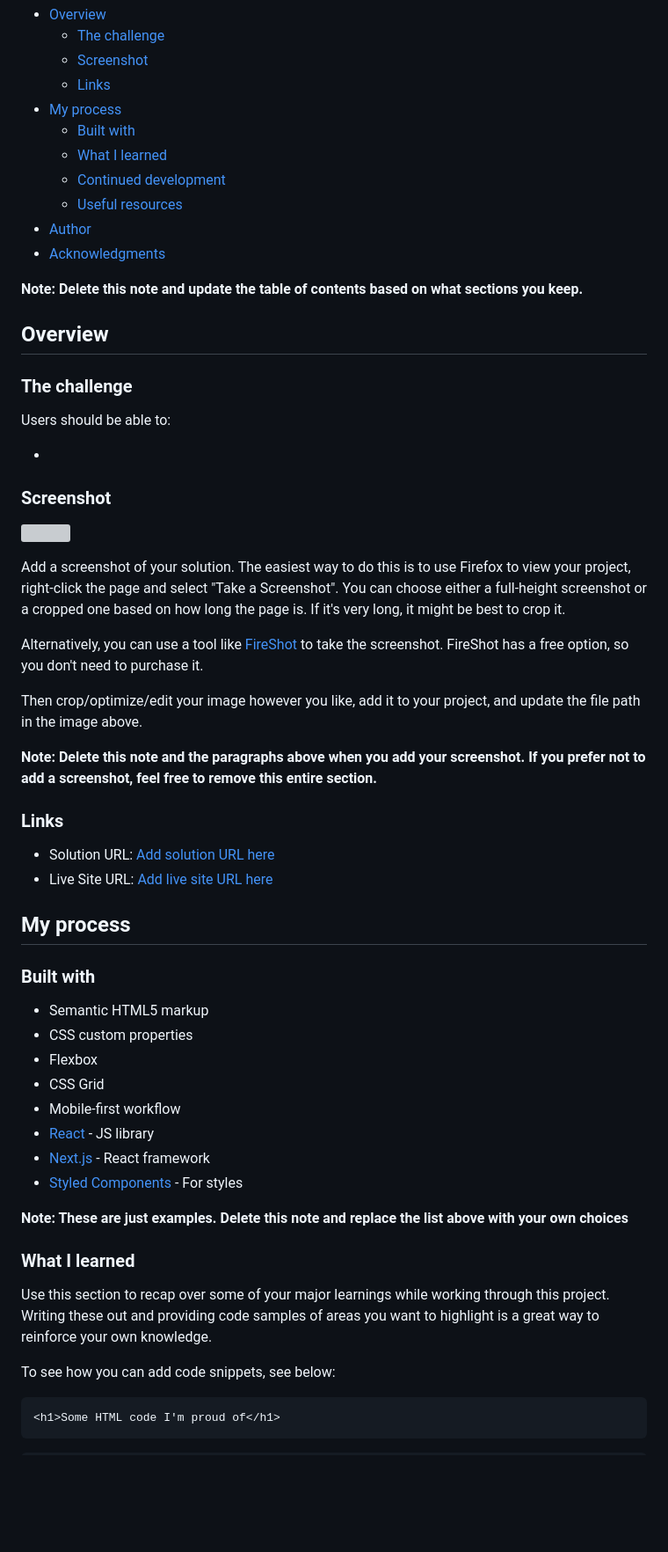
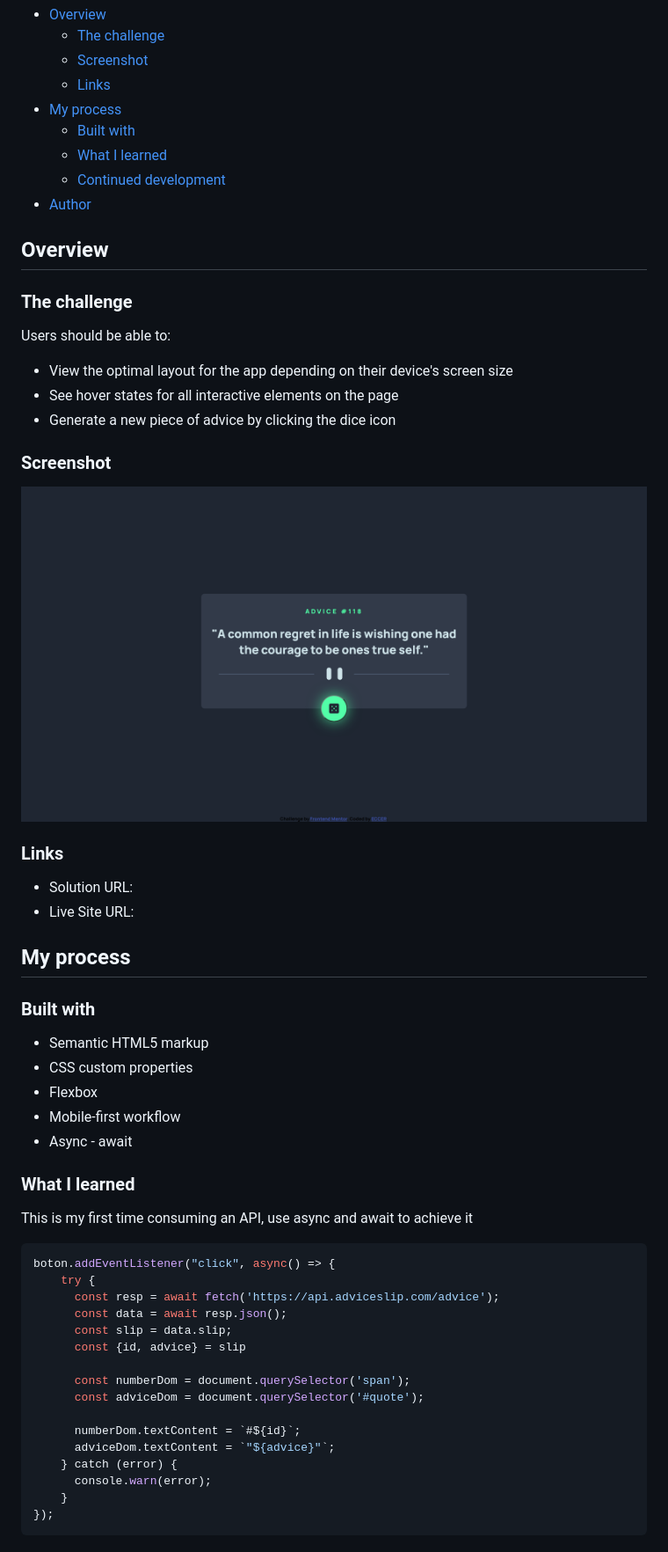
Before and after one commit to ECCER/advice-generator, a Markdown page: README.md, the part around the change printed below. Shown: that part at 88% size. Rendered like a GitHub page; pictures changed too: screenshot.png (added); blank space fills up the shorter version; grey boxes are pictures that could not be loaded.

Commit message:
added readme and screenshot

````diff
--- a/README.md
+++ b/README.md
@@ -12,11 +12,7 @@ This is a solution to the [Advice generator app challenge on Frontend Mentor](ht
   - [Built with](#built-with)
   - [What I learned](#what-i-learned)
   - [Continued development](#continued-development)
-  - [Useful resources](#useful-resources)
 - [Author](#author)
-- [Acknowledgments](#acknowledgments)
-
-**Note: Delete this note and update the table of contents based on what sections you keep.**
 
 ## Overview
 
@@ -24,24 +20,18 @@ This is a solution to the [Advice generator app challenge on Frontend Mentor](ht
 
 Users should be able to:
 
--
+- View the optimal layout for the app depending on their device's screen size
+- See hover states for all interactive elements on the page
+- Generate a new piece of advice by clicking the dice icon
 
 ### Screenshot
 
-![](./screenshot.jpg)
-
-Add a screenshot of your solution. The easiest way to do this is to use Firefox to view your project, right-click the page and select "Take a Screenshot". You can choose either a full-height screenshot or a cropped one based on how long the page is. If it's very long, it might be best to crop it.
-
-Alternatively, you can use a tool like [FireShot](https://getfireshot.com/) to take the screenshot. FireShot has a free option, so you don't need to purchase it.
-
-Then crop/optimize/edit your image however you like, add it to your project, and update the file path in the image above.
-
-**Note: Delete this note and the paragraphs above when you add your screenshot. If you prefer not to add a screenshot, feel free to remove this entire section.**
+![](./screenshot.png)
 
 ### Links
 
-- Solution URL: [Add solution URL here](https://your-solution-url.com)
-- Live Site URL: [Add live site URL here](https://your-live-site-url.com)
+- Solution URL: [](https://github.com/ECCER/advice-generator)
+- Live Site URL: [](https://vercel.com/eccer/advice-generator)
 
 ## My process
 
@@ -50,20 +40,28 @@ Then crop/optimize/edit your image however you like, add it to your project, and
 - Semantic HTML5 markup
 - CSS custom properties
 - Flexbox
-- CSS Grid
 - Mobile-first workflow
-- [React](https://reactjs.org/) - JS library
-- [Next.js](https://nextjs.org/) - React framework
-- [Styled Components](https://styled-components.com/) - For styles
-
-**Note: These are just examples. Delete this note and replace the list above with your own choices**
+- Async - await
 
 ### What I learned
 
-Use this section to recap over some of your major learnings while working through this project. Writing these out and providing code samples of areas you want to highlight is a great way to reinforce your own knowledge.
+This is my first time consuming an API, use async and await to achieve it
 
-To see how you can add code snippets, see below:
+```js
+boton.addEventListener("click", async() => {
+    try {
+      const resp = await fetch('https://api.adviceslip.com/advice');
+      const data = await resp.json();
+      const slip = data.slip;
+      const {id, advice} = slip
 
-```html
-<h1>Some HTML code I'm proud of</h1>
+      const numberDom = document.querySelector('span');
+      const adviceDom = document.querySelector('#quote');
+
+      numberDom.textContent = `#${id}`;
+      adviceDom.textContent = `"${advice}"`;
+    } catch (error) {
+      console.warn(error);
+    }
+});
 ```
````
Also changed, not shown: other parts of README.md (+3 -35 lines), 2 other files.
